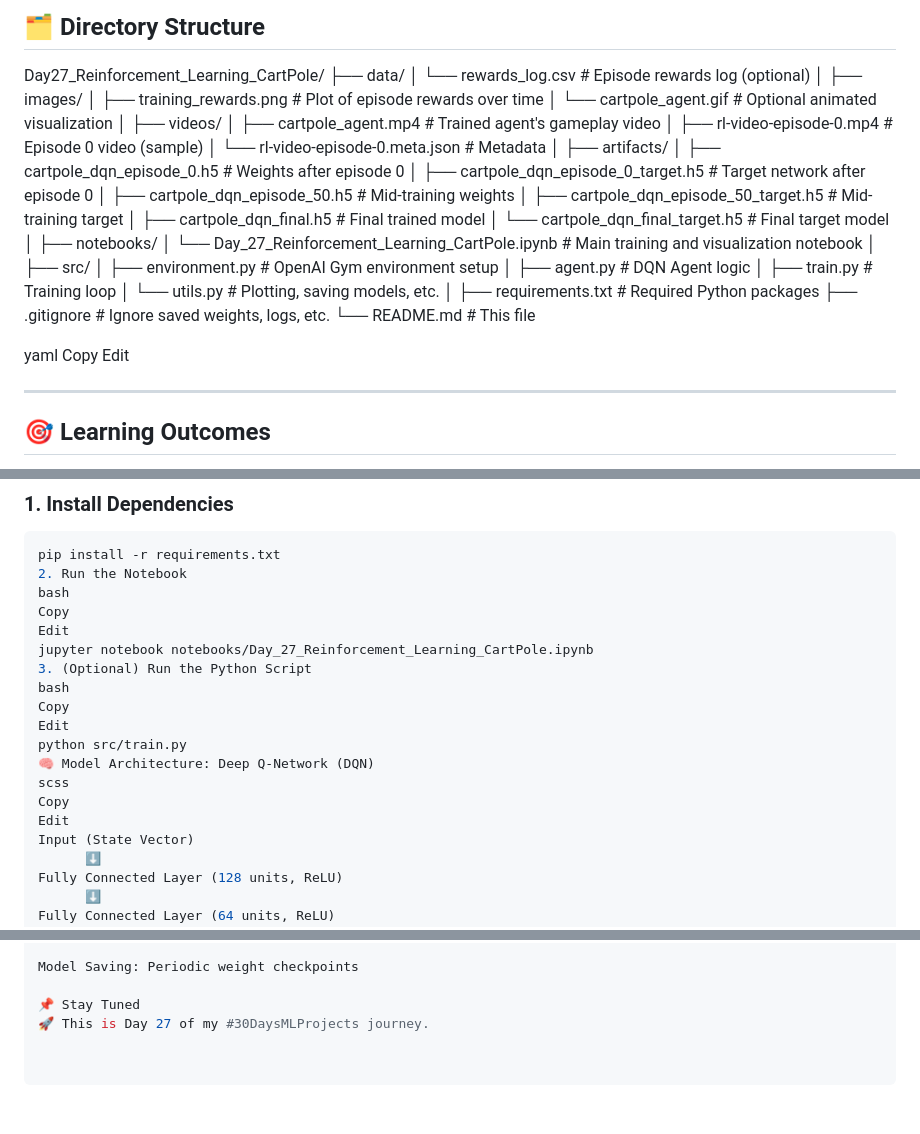
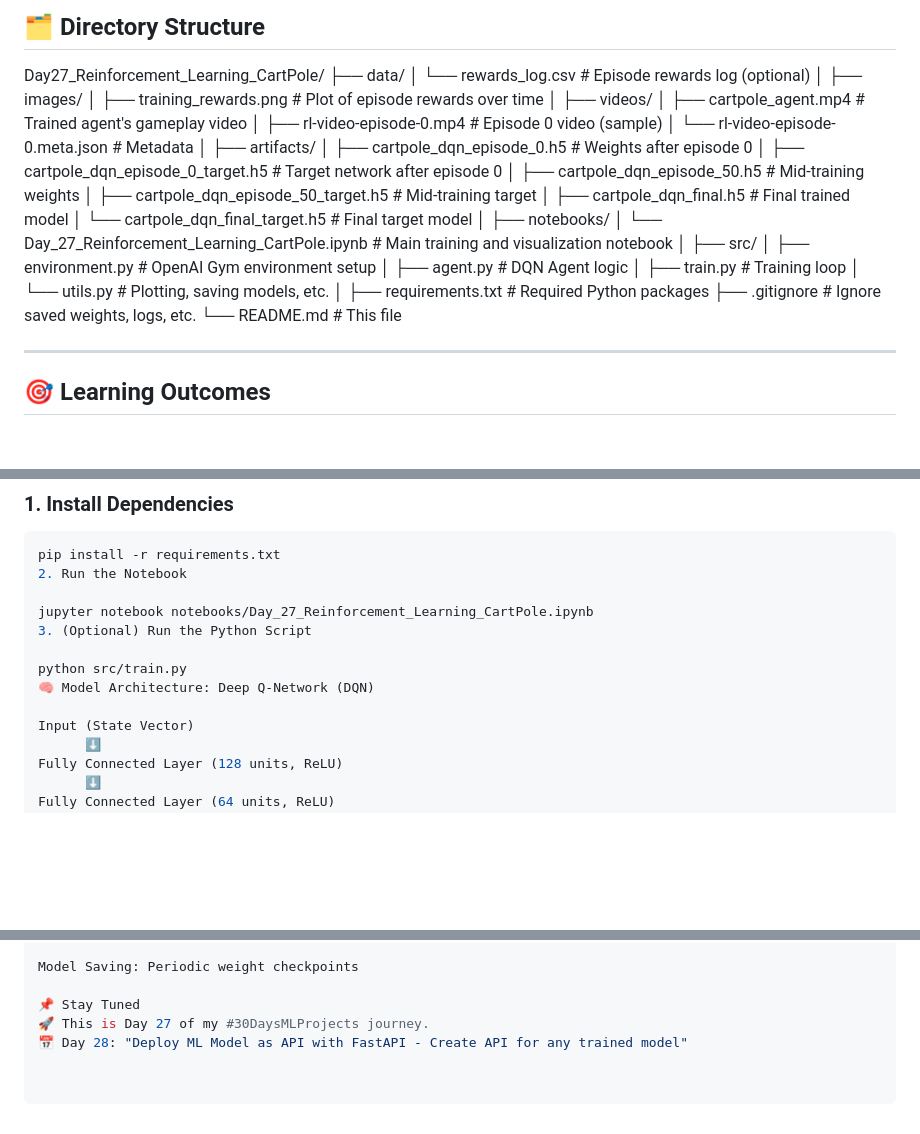
Before and after one commit to Shadabur-Rahaman/30-days-ml-projects, a Markdown page: Day_27_Reinforcement_Learning_CartPole/README.md, 3 parts joined by grey strips. Rendered like a GitHub page; blank space fills up the shorter version.

````diff
--- a/Day_27_Reinforcement_Learning_CartPole/README.md
+++ b/Day_27_Reinforcement_Learning_CartPole/README.md
@@ -21,7 +21,6 @@ Day27_Reinforcement_Learning_CartPole/
 │
 ├── images/
 │ ├── training_rewards.png # Plot of episode rewards over time
-│ └── cartpole_agent.gif # Optional animated visualization
 │
 ├── videos/
 │ ├── cartpole_agent.mp4 # Trained agent's gameplay video
@@ -49,9 +48,6 @@ Day27_Reinforcement_Learning_CartPole/
 ├── .gitignore # Ignore saved weights, logs, etc.
 └── README.md # This file
 
-yaml
-Copy
-Edit
 
 ---
 
@@ -79,19 +75,13 @@ Edit
 ```bash
 pip install -r requirements.txt
 2. Run the Notebook
-bash
-Copy
-Edit
+
 jupyter notebook notebooks/Day_27_Reinforcement_Learning_CartPole.ipynb
 3. (Optional) Run the Python Script
-bash
-Copy
-Edit
+
 python src/train.py
 🧠 Model Architecture: Deep Q-Network (DQN)
-scss
-Copy
-Edit
+
 Input (State Vector)
       ⬇️
 Fully Connected Layer (128 units, ReLU)
@@ -112,3 +102,4 @@ Model Saving: Periodic weight checkpoints
 
 📌 Stay Tuned
 🚀 This is Day 27 of my #30DaysMLProjects journey.
+📅 Day 28: "Deploy ML Model as API with FastAPI - Create API for any trained model"
````
